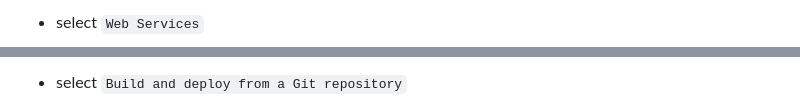
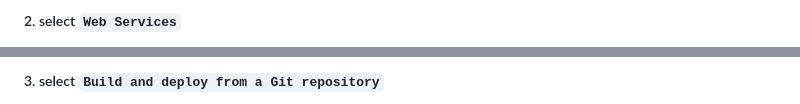
Before and after one commit to nozomiyamada/deploy_test, a Markdown page: README.md, 2 parts joined by grey strips. Rendered like a GitHub page.

```diff
--- a/README.md
+++ b/README.md
@@ -88,3 +91,3 @@ WARNING: This is a development server. Do not use it in a production deployment.
 
-- select `Web Services`
+##### 2. select `Web Services`
 
@@ -92,3 +95,3 @@ WARNING: This is a development server. Do not use it in a production deployment.
 
-- select `Build and deploy from a Git repository`
+##### 3. select `Build and deploy from a Git repository`
 
```
Also changed, not shown: other parts of README.md (+25 -6 lines), img/render/render_connect2.png (added), img/render/render_connect_git.png (added), img/render/render_deploy1.png (added), img/render/render_deploy2.png (added), img/render/render_select_repo.png (added), 1 other file.
